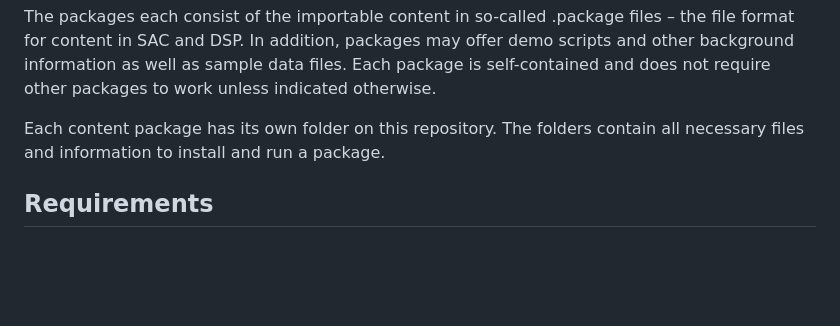
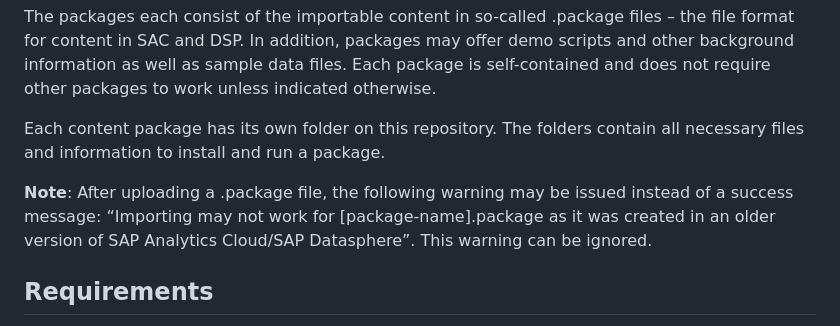
Before and after one commit to SAP-samples/analytics-cloud-datasphere-community-content, a Markdown page: README.md, the part around the change. GitHub-like rendering; blank space fills up the shorter version.

Commit message:
Community Content Readme Update (Warning when uploading)

```diff
--- a/README.md
+++ b/README.md
@@ -11,6 +11,10 @@ Welcome to our GitHub repository of community content packages for SAP Analytics
 The packages each consist of the importable content in so-called .package files – the file format for content in SAC and DSP. In addition, packages may offer demo scripts and other background information as well as sample data files. Each package is self-contained and does not require other packages to work unless indicated otherwise.
 
 Each content package has its own folder on this repository. The folders contain all necessary files and information to install and run a package.
+
+**Note**: After uploading a .package file, the following warning may be issued instead of a success message:
+“Importing may not work for [package-name].package as it was created in an older version of SAP Analytics Cloud/SAP Datasphere”.
+This warning can be ignored.
 
 
 ## Requirements
```
